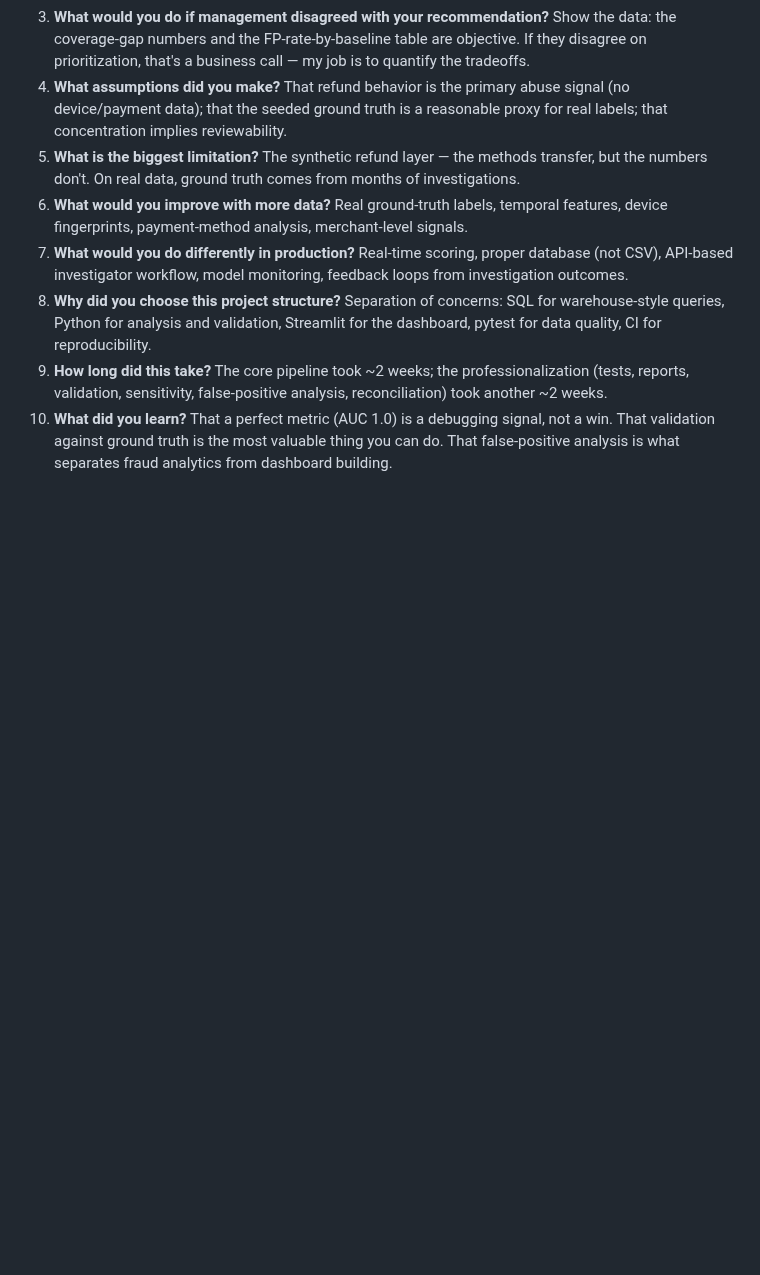
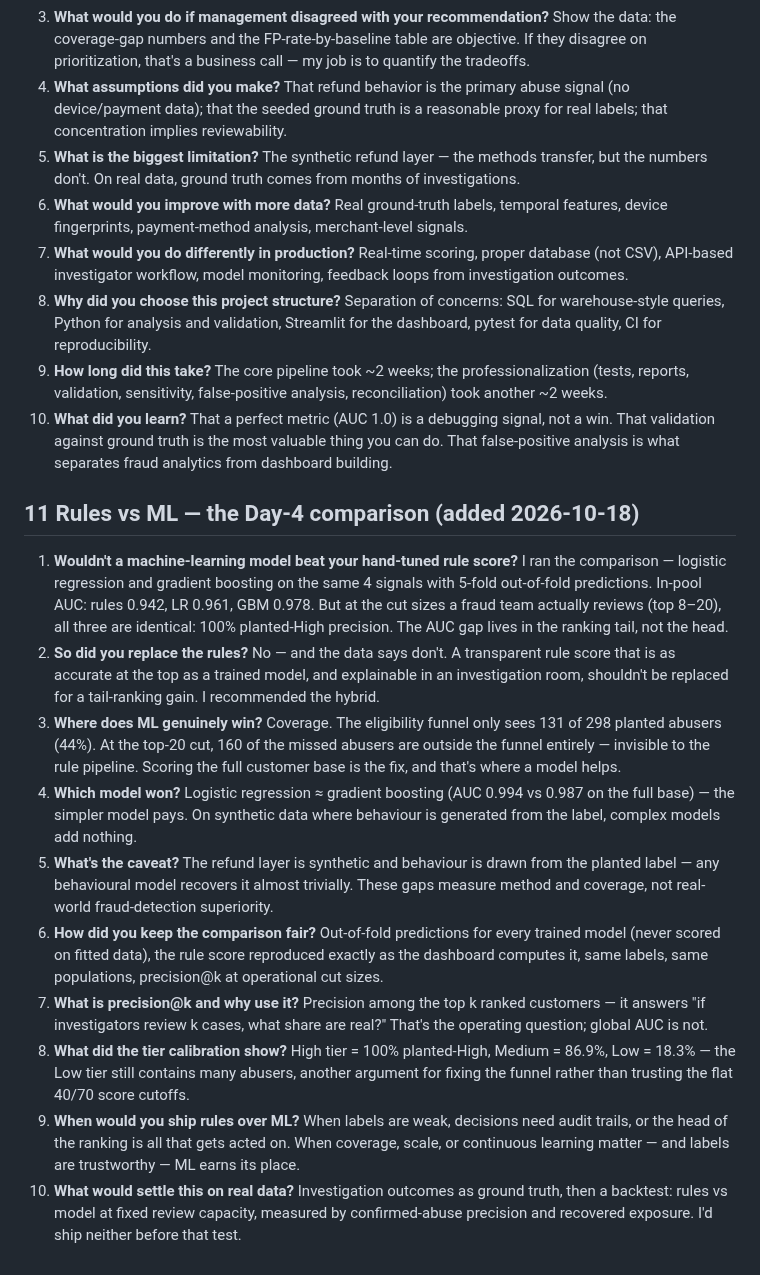
Before and after one commit to rishi-1603/zomato-refund-fraud-analytics, a Markdown page: reports/interview_prep.md, the part around the change. GitHub-like rendering; blank space fills up the shorter version.

```diff
--- a/reports/interview_prep.md
+++ b/reports/interview_prep.md
@@ -99,3 +99,16 @@ End-to-end refund-fraud risk analytics: behavioral scoring over 45,584 real deli
 8. **Why did you choose this project structure?** Separation of concerns: SQL for warehouse-style queries, Python for analysis and validation, Streamlit for the dashboard, pytest for data quality, CI for reproducibility.
 9. **How long did this take?** The core pipeline took ~2 weeks; the professionalization (tests, reports, validation, sensitivity, false-positive analysis, reconciliation) took another ~2 weeks.
 10. **What did you learn?** That a perfect metric (AUC 1.0) is a debugging signal, not a win. That validation against ground truth is the most valuable thing you can do. That false-positive analysis is what separates fraud analytics from dashboard building.
+
+## 11 Rules vs ML — the Day-4 comparison (added 2026-10-18)
+
+1. **Wouldn't a machine-learning model beat your hand-tuned rule score?** I ran the comparison — logistic regression and gradient boosting on the same 4 signals with 5-fold out-of-fold predictions. In-pool AUC: rules 0.942, LR 0.961, GBM 0.978. But at the cut sizes a fraud team actually reviews (top 8–20), all three are identical: 100% planted-High precision. The AUC gap lives in the ranking tail, not the head.
+2. **So did you replace the rules?** No — and the data says don't. A transparent rule score that is as accurate at the top as a trained model, and explainable in an investigation room, shouldn't be replaced for a tail-ranking gain. I recommended the hybrid.
+3. **Where does ML genuinely win?** Coverage. The eligibility funnel only sees 131 of 298 planted abusers (44%). At the top-20 cut, 160 of the missed abusers are outside the funnel entirely — invisible to the rule pipeline. Scoring the full customer base is the fix, and that's where a model helps.
+4. **Which model won?** Logistic regression ≈ gradient boosting (AUC 0.994 vs 0.987 on the full base) — the simpler model pays. On synthetic data where behaviour is generated from the label, complex models add nothing.
+5. **What's the caveat?** The refund layer is synthetic and behaviour is drawn from the planted label — any behavioural model recovers it almost trivially. These gaps measure method and coverage, not real-world fraud-detection superiority.
+6. **How did you keep the comparison fair?** Out-of-fold predictions for every trained model (never scored on fitted data), the rule score reproduced exactly as the dashboard computes it, same labels, same populations, precision@k at operational cut sizes.
+7. **What is precision@k and why use it?** Precision among the top k ranked customers — it answers "if investigators review k cases, what share are real?" That's the operating question; global AUC is not.
+8. **What did the tier calibration show?** High tier = 100% planted-High, Medium = 86.9%, Low = 18.3% — the Low tier still contains many abusers, another argument for fixing the funnel rather than trusting the flat 40/70 score cutoffs.
+9. **When would you ship rules over ML?** When labels are weak, decisions need audit trails, or the head of the ranking is all that gets acted on. When coverage, scale, or continuous learning matter — and labels are trustworthy — ML earns its place.
+10. **What would settle this on real data?** Investigation outcomes as ground truth, then a backtest: rules vs model at fixed review capacity, measured by confirmed-abuse precision and recovered exposure. I'd ship neither before that test.
```
Also changed, not shown: README.md (+10 -0 lines), reports/model_comparison.md (added, +95 -0 lines), docs/screenshots/model_comparison_capacity.png (added), 3 other files.
